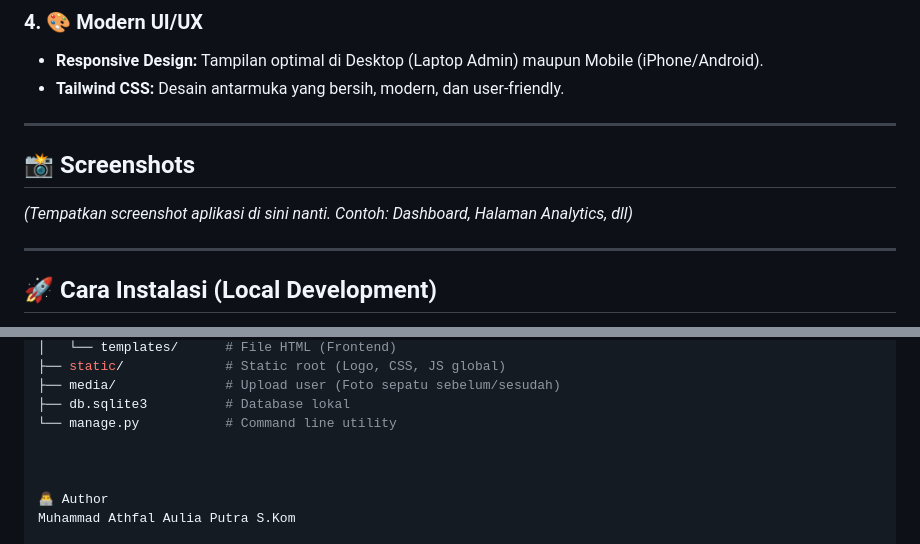
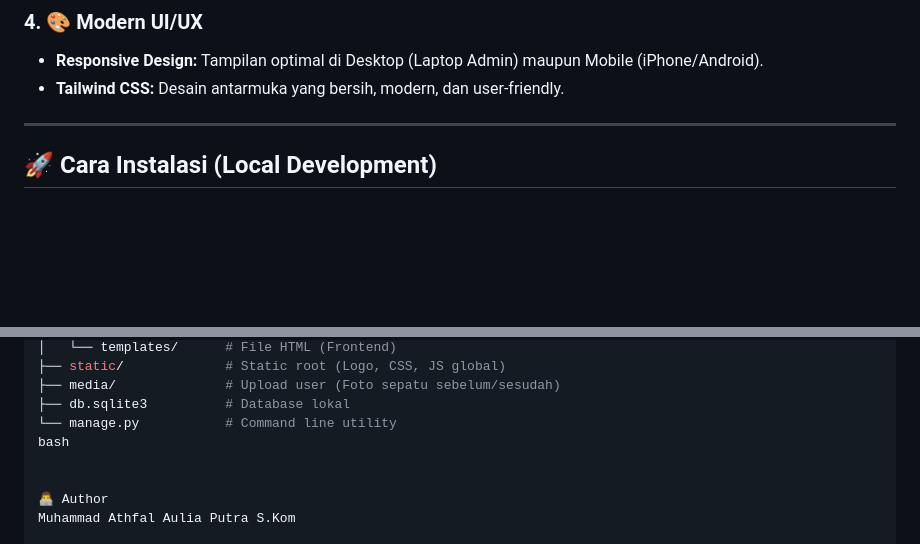
Before and after one commit to VonMatilda07/soleclean-app, a Markdown page: readme.md, 2 parts joined by grey strips. GitHub-like rendering; blank space fills up the shorter version.

Commit message:
Remove screenshots section from readme
Removed screenshots section from the readme.

```diff
--- a/readme.md
+++ b/readme.md
@@ -25,12 +25,6 @@ Aplikasi manajemen operasional (POS) dan CRM khusus untuk bisnis **Laundry Sepat
 ### 4. 🎨 Modern UI/UX
 - **Responsive Design:** Tampilan optimal di Desktop (Laptop Admin) maupun Mobile (iPhone/Android).
 - **Tailwind CSS:** Desain antarmuka yang bersih, modern, dan user-friendly.
-
----
-
-## 📸 Screenshots
-
-*(Tempatkan screenshot aplikasi di sini nanti. Contoh: Dashboard, Halaman Analytics, dll)*
 
 ---
 
@@ -86,7 +80,7 @@ soleclean-app/
 ├── media/              # Upload user (Foto sepatu sebelum/sesudah)
 ├── db.sqlite3          # Database lokal
 └── manage.py           # Command line utility
-
+bash
 
 
 👨‍💻 Author
```
